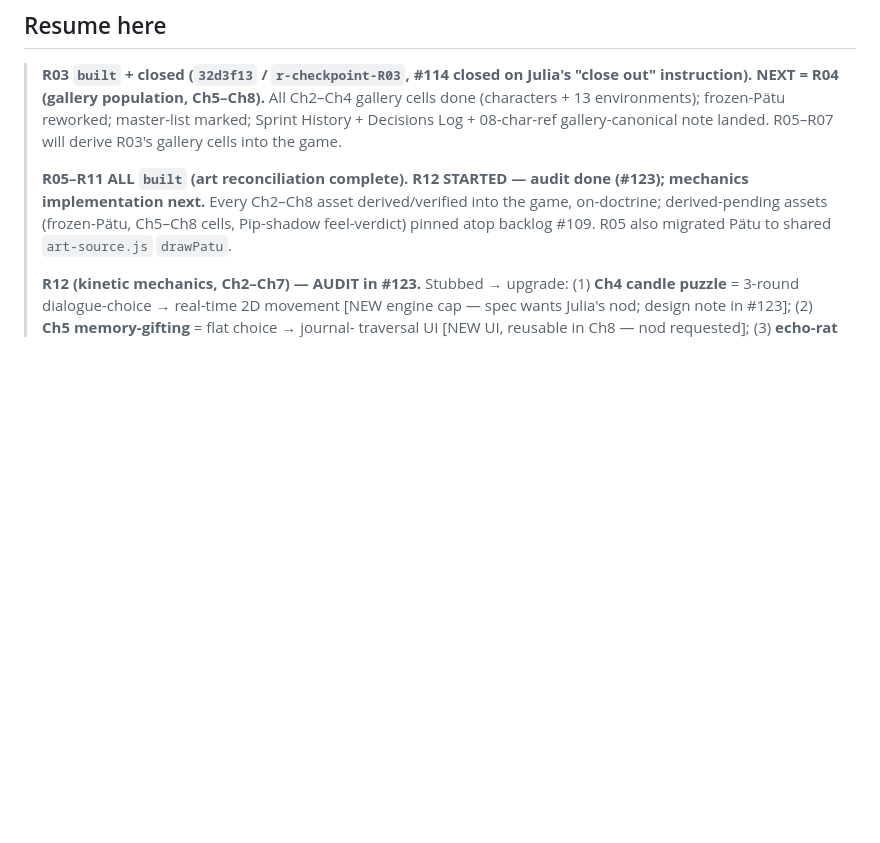
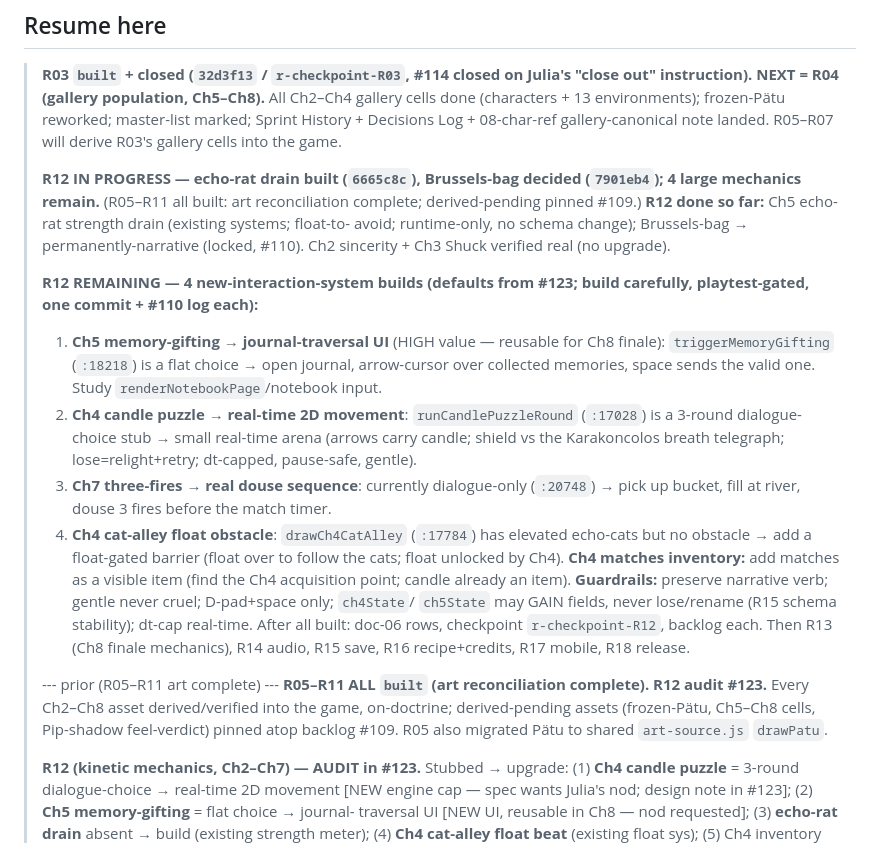
Before and after one commit to juliatetrud/thelastbites, a Markdown page: goal-R-run-state.md, the part around the change. GitHub-like rendering; blank space fills up the shorter version.

Commit message:
R12 in-progress: echo-rat + Brussels-bag done; 4 mechanics scoped (run-state)
Co-Authored-By: Claude Opus 4.8 (1M context) <noreply@anthropic.com>
Claude-Session: https://claude.ai/code/session_0174pmk5ffFbFhFm9ftGto7c

```diff
--- a/goal-R-run-state.md
+++ b/goal-R-run-state.md
@@ -19,8 +19,33 @@ isn't in this file or in the tracking issues, it didn't happen.
 > Decisions Log + 08-char-ref gallery-canonical note landed. R05–R07 will derive R03's
 > gallery cells into the game.
 >
-> **R05–R11 ALL `built` (art reconciliation complete). R12 STARTED — audit done (#123);
-> mechanics implementation next.** Every Ch2–Ch8 asset derived/verified into the game,
+> **R12 IN PROGRESS — echo-rat drain built (`6665c8c`), Brussels-bag decided (`7901eb4`);
+> 4 large mechanics remain.** (R05–R11 all built: art reconciliation complete; derived-pending
+> pinned #109.) **R12 done so far:** Ch5 echo-rat strength drain (existing systems; float-to-
+> avoid; runtime-only, no schema change); Brussels-bag → permanently-narrative (locked, #110).
+> Ch2 sincerity + Ch3 Shuck verified real (no upgrade).
+>
+> **R12 REMAINING — 4 new-interaction-system builds (defaults from #123; build carefully,
+> playtest-gated, one commit + #110 log each):**
+> 1. **Ch5 memory-gifting → journal-traversal UI** (HIGH value — reusable for Ch8 finale):
+> `triggerMemoryGifting` (`:18218`) is a flat choice → open journal, arrow-cursor over
+> collected memories, space sends the valid one. Study `renderNotebookPage`/notebook input.
+> 2. **Ch4 candle puzzle → real-time 2D movement**: `runCandlePuzzleRound` (`:17028`) is a
+> 3-round dialogue-choice stub → small real-time arena (arrows carry candle; shield vs the
+> Karakoncolos breath telegraph; lose=relight+retry; dt-capped, pause-safe, gentle).
+> 3. **Ch7 three-fires → real douse sequence**: currently dialogue-only (`:20748`) → pick up
+> bucket, fill at river, douse 3 fires before the match timer.
+> 4. **Ch4 cat-alley float obstacle**: `drawCh4CatAlley` (`:17784`) has elevated echo-cats but
+> no obstacle → add a float-gated barrier (float over to follow the cats; float unlocked by
+> Ch4). **Ch4 matches inventory:** add matches as a visible item (find the Ch4 acquisition
+> point; candle already an item).
+> **Guardrails:** preserve narrative verb; gentle never cruel; D-pad+space only; `ch4State`/
+> `ch5State` may GAIN fields, never lose/rename (R15 schema stability); dt-cap real-time.
+> After all built: doc-06 rows, checkpoint `r-checkpoint-R12`, backlog each. Then R13
+> (Ch8 finale mechanics), R14 audio, R15 save, R16 recipe+credits, R17 mobile, R18 release.
+>
+> --- prior (R05–R11 art complete) ---
+> **R05–R11 ALL `built` (art reconciliation complete). R12 audit #123.** Every Ch2–Ch8 asset derived/verified into the game,
 > on-doctrine; derived-pending assets (frozen-Pätu, Ch5–Ch8 cells, Pip-shadow feel-verdict)
 > pinned atop backlog #109. R05 also migrated Pätu to shared `art-source.js` `drawPatu`.
 >
```
